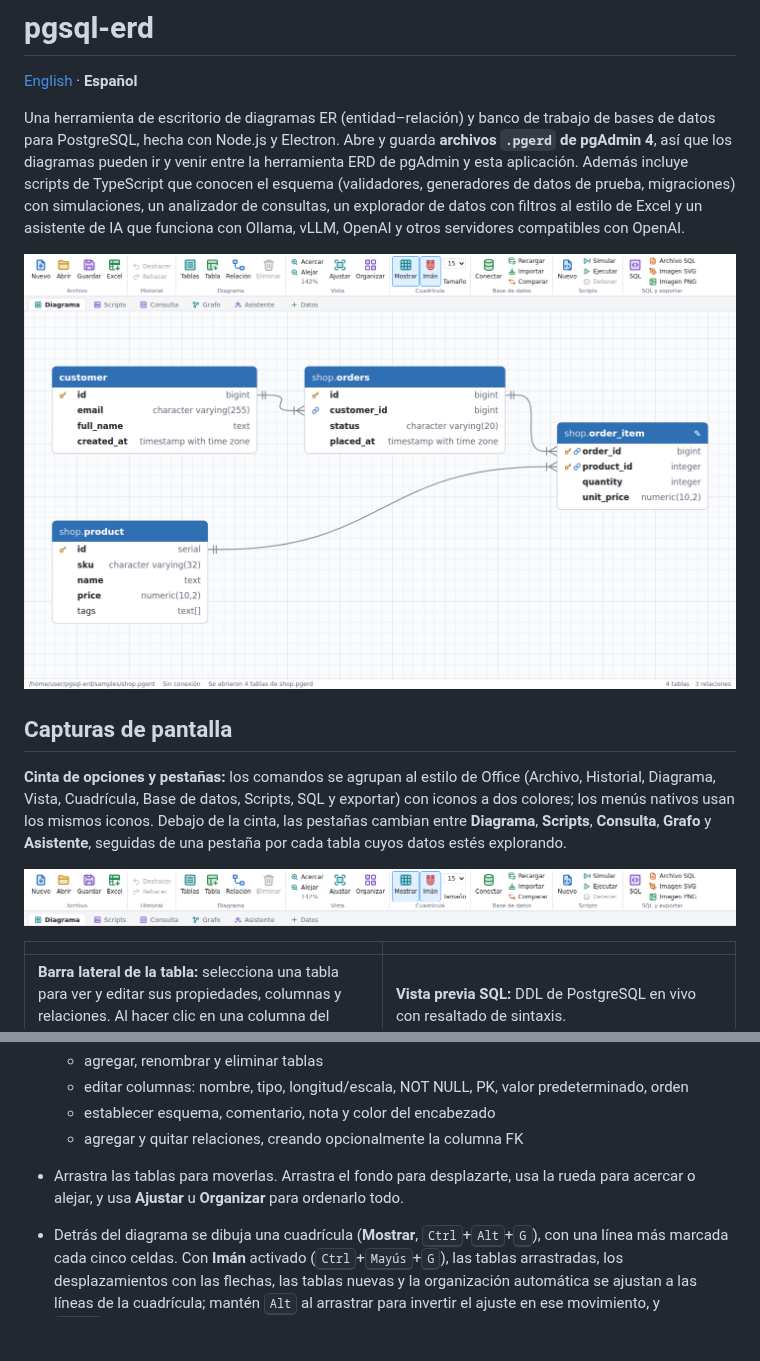
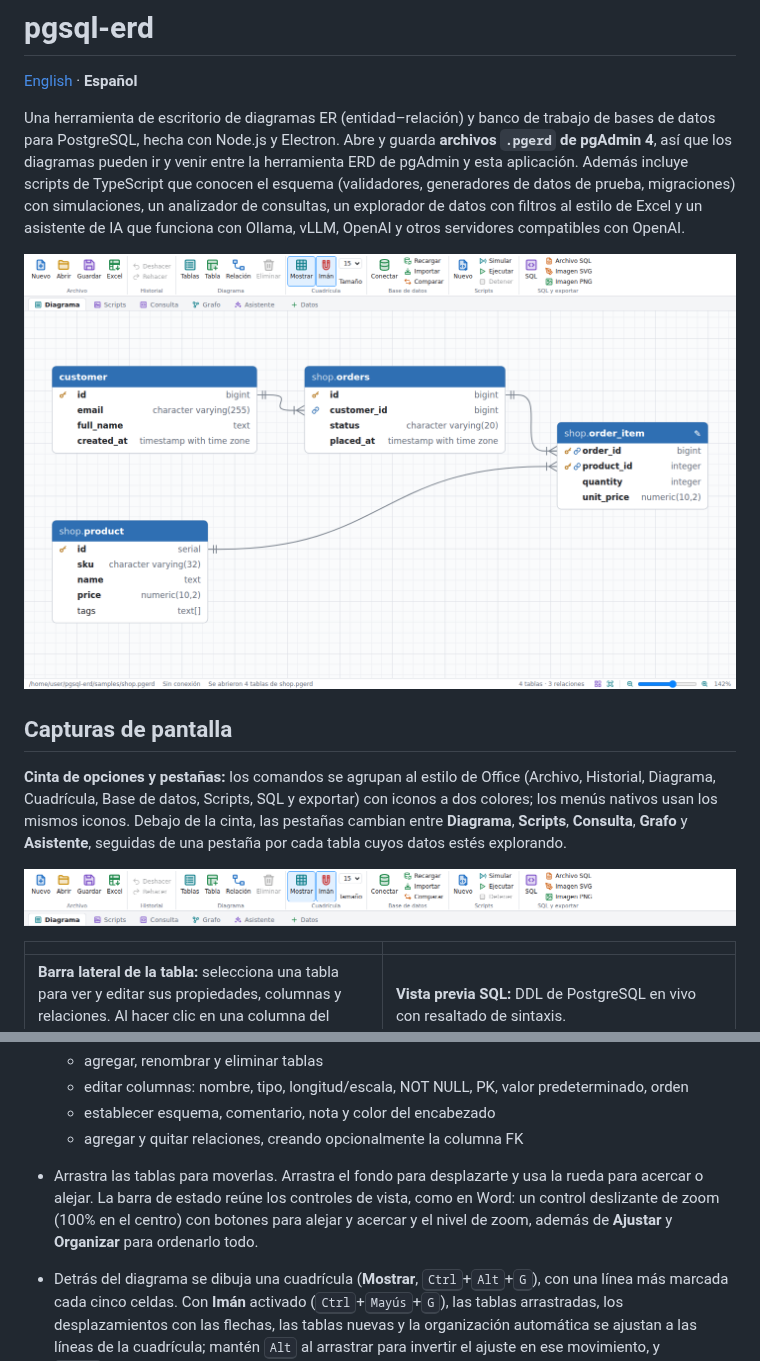
Before and after one commit to gabrielmtzcarrillo/pgsql-erd, a Markdown page: README-es.md, 2 parts joined by grey strips. GitHub-like rendering; pictures changed too: docs/screenshots/es/diagram.png, docs/screenshots/es/ribbon.png; blank space fills up the shorter version.

```diff
--- a/README-es.md
+++ b/README-es.md
@@ -14,7 +14,7 @@ funciona con Ollama, vLLM, OpenAI y otros servidores compatibles con OpenAI.
 ## Capturas de pantalla
 
 **Cinta de opciones y pestañas:** los comandos se agrupan al estilo de Office (Archivo, Historial, Diagrama,
-Vista, Cuadrícula, Base de datos, Scripts, SQL y exportar) con iconos a dos colores; los menús nativos usan los
+Cuadrícula, Base de datos, Scripts, SQL y exportar) con iconos a dos colores; los menús nativos usan los
 mismos iconos. Debajo de la cinta, las pestañas cambian entre **Diagrama**, **Scripts**, **Consulta**, **Grafo**
 y **Asistente**, seguidas de una pestaña por cada tabla cuyos datos estés explorando.
 
@@ -61,8 +61,10 @@ y **Asistente**, seguidas de una pestaña por cada tabla cuyos datos estés expl
   - editar columnas: nombre, tipo, longitud/escala, NOT NULL, PK, valor predeterminado, orden
   - establecer esquema, comentario, nota y color del encabezado
   - agregar y quitar relaciones, creando opcionalmente la columna FK
-- Arrastra las tablas para moverlas. Arrastra el fondo para desplazarte, usa la rueda para acercar o alejar, y
-  usa **Ajustar** u **Organizar** para ordenarlo todo.
+- Arrastra las tablas para moverlas. Arrastra el fondo para desplazarte y usa la rueda para acercar o alejar.
+  La barra de estado reúne los controles de vista, como en Word: un control deslizante de zoom (100% en el
+  centro) con botones para alejar y acercar y el nivel de zoom, además de **Ajustar** y **Organizar** para
+  ordenarlo todo.
 - Detrás del diagrama se dibuja una cuadrícula (**Mostrar**, <kbd>Ctrl</kbd>+<kbd>Alt</kbd>+<kbd>G</kbd>), con
   una línea más marcada cada cinco celdas. Con **Imán** activado (<kbd>Ctrl</kbd>+<kbd>Mayús</kbd>+<kbd>G</kbd>),
   las tablas arrastradas, los desplazamientos con las flechas, las tablas nuevas y la organización automática
```
Also changed, not shown: README.md (+5 -4 lines), docs/screenshots/diagram.png, docs/screenshots/ribbon.png.
